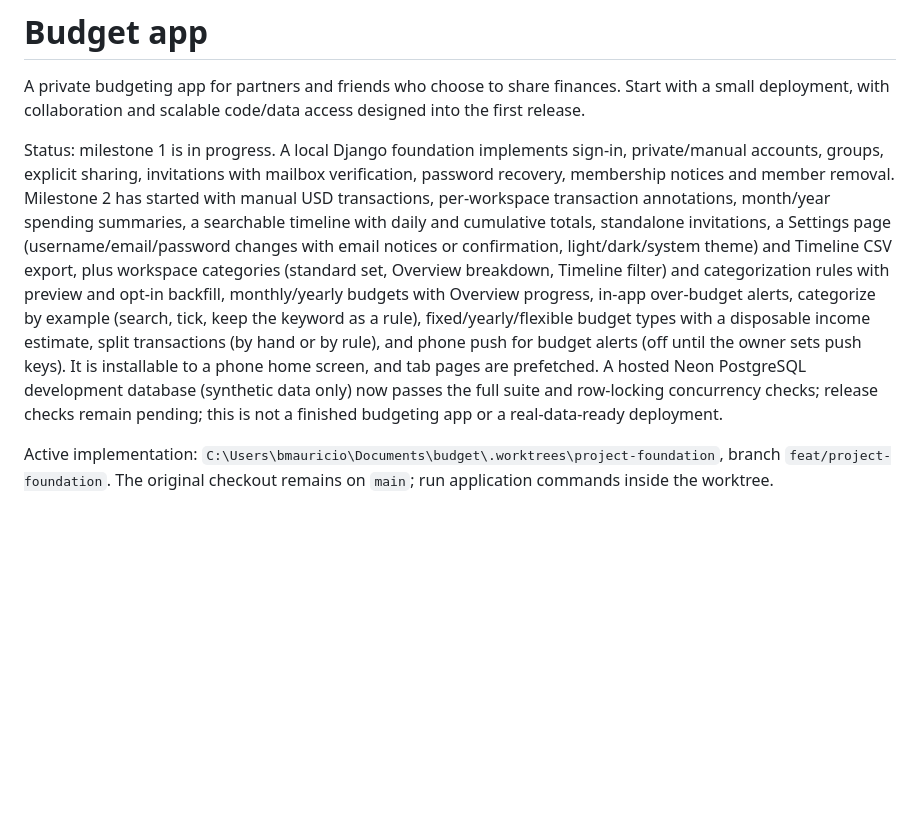
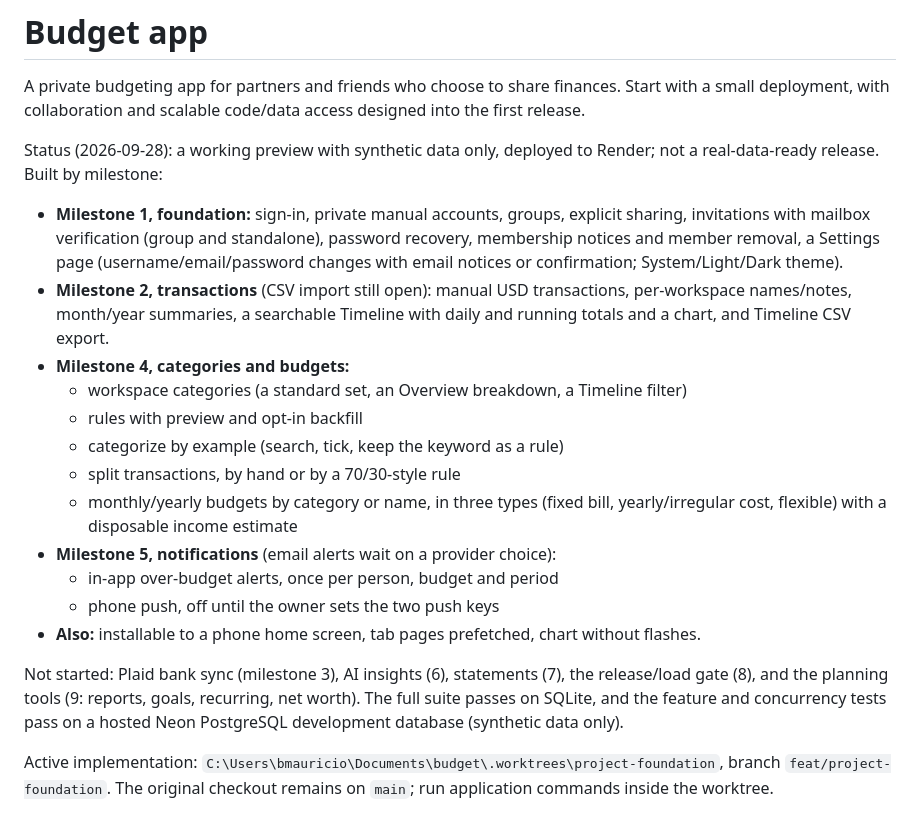
Before and after one commit to kah-eru/budget, a Markdown page: README.md, the part around the change. GitHub-like rendering; blank space fills up the shorter version.

Commit message:
docs: sync canonical docs (README status, handoff)
Co-Authored-By: Claude Opus 5.5 (1M context) <noreply@anthropic.com>

```diff
--- a/README.md
+++ b/README.md
@@ -2,7 +2,21 @@
 
 A private budgeting app for partners and friends who choose to share finances. Start with a small deployment, with collaboration and scalable code/data access designed into the first release.
 
-Status: milestone 1 is in progress. A local Django foundation implements sign-in, private/manual accounts, groups, explicit sharing, invitations with mailbox verification, password recovery, membership notices and member removal. Milestone 2 has started with manual USD transactions, per-workspace transaction annotations, month/year spending summaries, a searchable timeline with daily and cumulative totals, standalone invitations, a Settings page (username/email/password changes with email notices or confirmation, light/dark/system theme) and Timeline CSV export, plus workspace categories (standard set, Overview breakdown, Timeline filter) and categorization rules with preview and opt-in backfill, monthly/yearly budgets with Overview progress, in-app over-budget alerts, categorize by example (search, tick, keep the keyword as a rule), fixed/yearly/flexible budget types with a disposable income estimate, split transactions (by hand or by rule), and phone push for budget alerts (off until the owner sets push keys). It is installable to a phone home screen, and tab pages are prefetched. A hosted Neon PostgreSQL development database (synthetic data only) now passes the full suite and row-locking concurrency checks; release checks remain pending; this is not a finished budgeting app or a real-data-ready deployment.
+Status (2026-09-28): a working preview with synthetic data only, deployed to Render; not a real-data-ready release. Built by milestone:
+- **Milestone 1, foundation:** sign-in, private manual accounts, groups, explicit sharing, invitations with mailbox verification (group and standalone), password recovery, membership notices and member removal, a Settings page (username/email/password changes with email notices or confirmation; System/Light/Dark theme).
+- **Milestone 2, transactions** (CSV import still open): manual USD transactions, per-workspace names/notes, month/year summaries, a searchable Timeline with daily and running totals and a chart, and Timeline CSV export.
+- **Milestone 4, categories and budgets:**
+  - workspace categories (a standard set, an Overview breakdown, a Timeline filter)
+  - rules with preview and opt-in backfill
+  - categorize by example (search, tick, keep the keyword as a rule)
+  - split transactions, by hand or by a 70/30-style rule
+  - monthly/yearly budgets by category or name, in three types (fixed bill, yearly/irregular cost, flexible) with a disposable income estimate
+- **Milestone 5, notifications** (email alerts wait on a provider choice):
+  - in-app over-budget alerts, once per person, budget and period
+  - phone push, off until the owner sets the two push keys
+- **Also:** installable to a phone home screen, tab pages prefetched, chart without flashes.
+
+Not started: Plaid bank sync (milestone 3), AI insights (6), statements (7), the release/load gate (8), and the planning tools (9: reports, goals, recurring, net worth). The full suite passes on SQLite, and the feature and concurrency tests pass on a hosted Neon PostgreSQL development database (synthetic data only).
 
 Active implementation: `C:\Users\bmauricio\Documents\budget\.worktrees\project-foundation`, branch `feat/project-foundation`. The original checkout remains on `main`; run application commands inside the worktree.
 
```
Also changed, not shown: AI_HANDOFF.md (+9 -2 lines).
